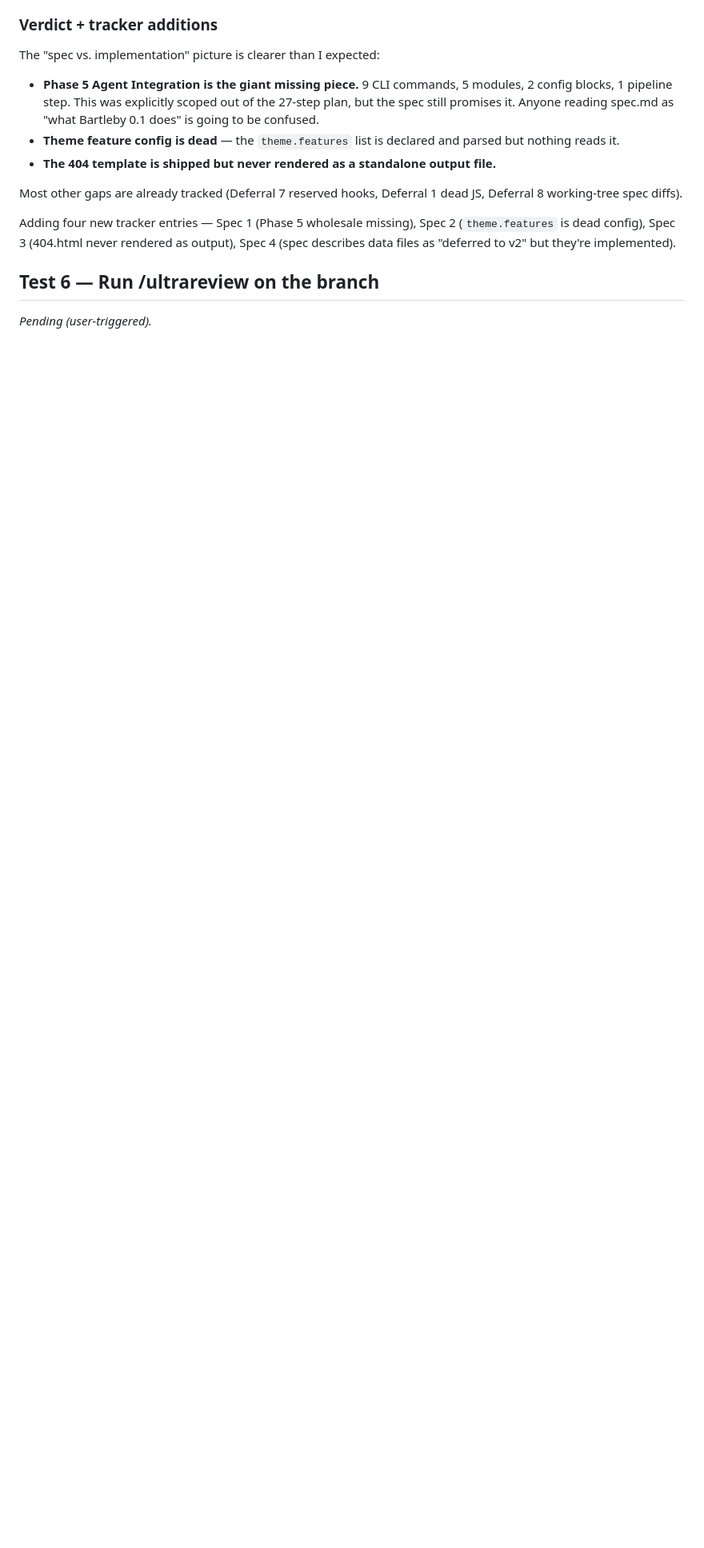
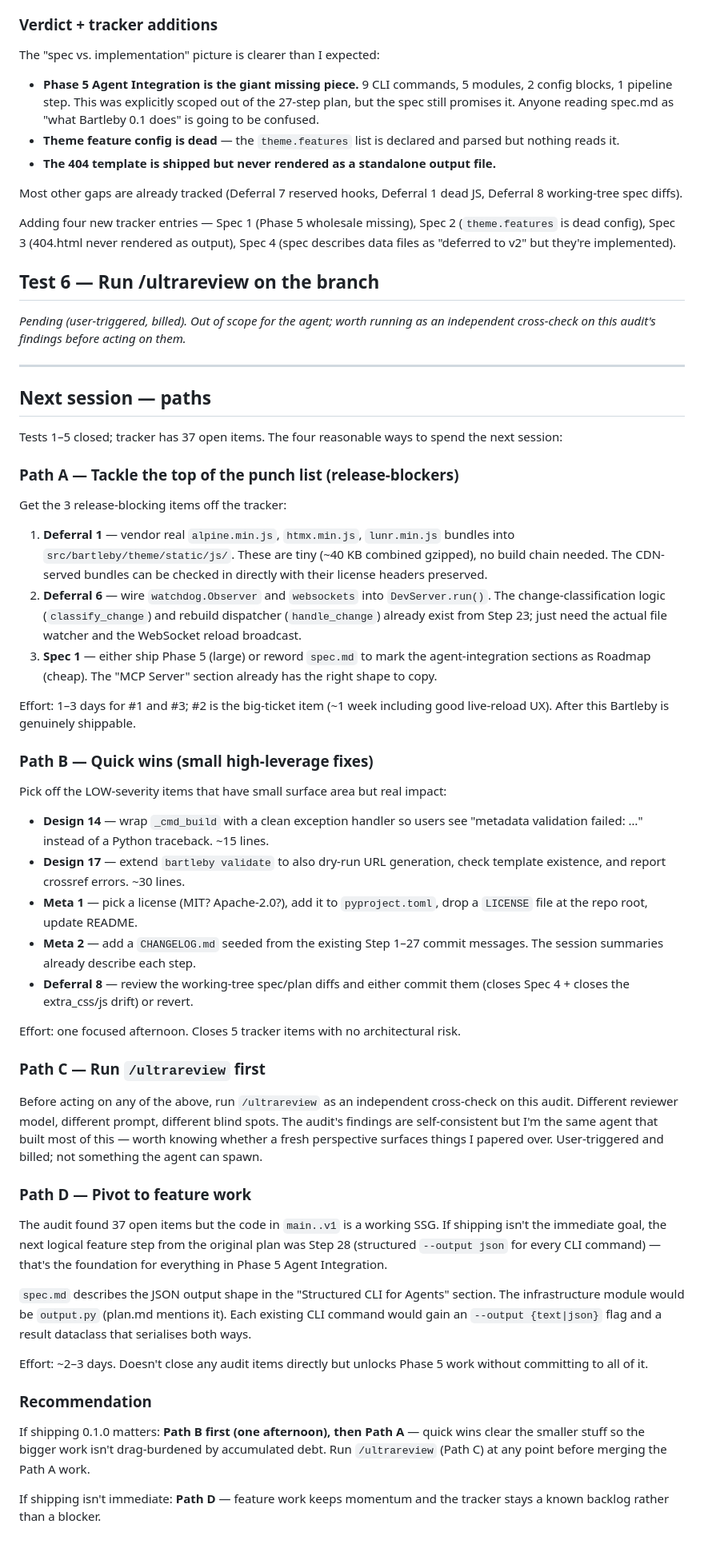
Before and after one commit to MasonEgger/bartleby, a Markdown page: audit.md, the part around the change. Shown at 80% size. GitHub-like rendering; blank space fills up the shorter version.

Commit message:
Add "Next session — paths" closeout to audit.md
Capture the four reasonable ways to spend the next session as a
formal closeout section so the next agent (or future-Mason) doesn't
have to re-derive them from the chat:

- Path A: tackle the 3 release-blockers (vendor JS, dev server,
  Phase 5 wording). 1–3 days for the easy two; ~1 week for the
  watchdog + websockets work in the dev server.
- Path B: quick wins (Design 14 CLI error wrapping, Design 17
  validate scope, Meta 1 license, Meta 2 changelog, Deferral 8
  commit-or-revert). One focused afternoon; closes 5 tracker
  items with no architectural risk.
- Path C: run /ultrareview first as an independent cross-check on
  this audit. User-triggered, billed.
- Path D: pivot to feature work — Step 28 structured `--output
  json` is the natural next step from the original plan and
  unlocks Phase 5 work without committing to all of it.

Includes a recommendation: Path B first (one afternoon), then
Path A, with Path C run before merging Path A. If shipping isn't
immediate, Path D.

Audit is now formally closed at Test 5; Test 6 left as a
user-triggered stub.

Docs-only commit. No code changes.

```diff
--- a/audit.md
+++ b/audit.md
@@ -1263,4 +1263,97 @@ to v2" but they're implemented).
 
 ## Test 6 — Run /ultrareview on the branch
 
-_Pending (user-triggered)._
+_Pending (user-triggered, billed). Out of scope for the agent;
+worth running as an independent cross-check on this audit's
+findings before acting on them._
+
+---
+
+## Next session — paths
+
+Tests 1–5 closed; tracker has 37 open items. The four reasonable
+ways to spend the next session:
+
+### Path A — Tackle the top of the punch list (release-blockers)
+
+Get the 3 release-blocking items off the tracker:
+
+1. **Deferral 1** — vendor real `alpine.min.js`, `htmx.min.js`,
+   `lunr.min.js` bundles into `src/bartleby/theme/static/js/`.
+   These are tiny (~40 KB combined gzipped), no build chain
+   needed. The CDN-served bundles can be checked in directly with
+   their license headers preserved.
+2. **Deferral 6** — wire `watchdog.Observer` and `websockets`
+   into `DevServer.run()`. The change-classification logic
+   (`classify_change`) and rebuild dispatcher (`handle_change`)
+   already exist from Step 23; just need the actual file watcher
+   and the WebSocket reload broadcast.
+3. **Spec 1** — either ship Phase 5 (large) or reword `spec.md`
+   to mark the agent-integration sections as Roadmap (cheap).
+   The "MCP Server" section already has the right shape to copy.
+
+Effort: 1–3 days for #1 and #3; #2 is the big-ticket item
+(~1 week including good live-reload UX). After this Bartleby is
+genuinely shippable.
+
+### Path B — Quick wins (small high-leverage fixes)
+
+Pick off the LOW-severity items that have small surface area but
+real impact:
+
+- **Design 14** — wrap `_cmd_build` with a clean exception
+  handler so users see "metadata validation failed: …" instead
+  of a Python traceback. ~15 lines.
+- **Design 17** — extend `bartleby validate` to also dry-run
+  URL generation, check template existence, and report crossref
+  errors. ~30 lines.
+- **Meta 1** — pick a license (MIT? Apache-2.0?), add it to
+  `pyproject.toml`, drop a `LICENSE` file at the repo root,
+  update README.
+- **Meta 2** — add a `CHANGELOG.md` seeded from the existing
+  Step 1–27 commit messages. The session summaries already
+  describe each step.
+- **Deferral 8** — review the working-tree spec/plan diffs and
+  either commit them (closes Spec 4 + closes the extra_css/js
+  drift) or revert.
+
+Effort: one focused afternoon. Closes 5 tracker items with no
+architectural risk.
+
+### Path C — Run `/ultrareview` first
+
+Before acting on any of the above, run `/ultrareview` as an
+independent cross-check on this audit. Different reviewer model,
+different prompt, different blind spots. The audit's findings are
+self-consistent but I'm the same agent that built most of this —
+worth knowing whether a fresh perspective surfaces things I
+papered over. User-triggered and billed; not something the agent
+can spawn.
+
+### Path D — Pivot to feature work
+
+The audit found 37 open items but the code in `main..v1` is a
+working SSG. If shipping isn't the immediate goal, the next
+logical feature step from the original plan was Step 28
+(structured `--output json` for every CLI command) — that's the
+foundation for everything in Phase 5 Agent Integration.
+
+`spec.md` describes the JSON output shape in the "Structured CLI
+for Agents" section. The infrastructure module would be
+`output.py` (plan.md mentions it). Each existing CLI command
+would gain an `--output {text|json}` flag and a result dataclass
+that serialises both ways.
+
+Effort: ~2–3 days. Doesn't close any audit items directly but
+unlocks Phase 5 work without committing to all of it.
+
+### Recommendation
+
+If shipping 0.1.0 matters: **Path B first (one afternoon),
+then Path A** — quick wins clear the smaller stuff so the bigger
+work isn't drag-burdened by accumulated debt. Run `/ultrareview`
+(Path C) at any point before merging the Path A work.
+
+If shipping isn't immediate: **Path D** — feature work keeps
+momentum and the tracker stays a known backlog rather than a
+blocker.
```
Also changed, not shown: .ai-sessions/session-20260602-2007-audit-closeout.md (added, +45 -0 lines).
